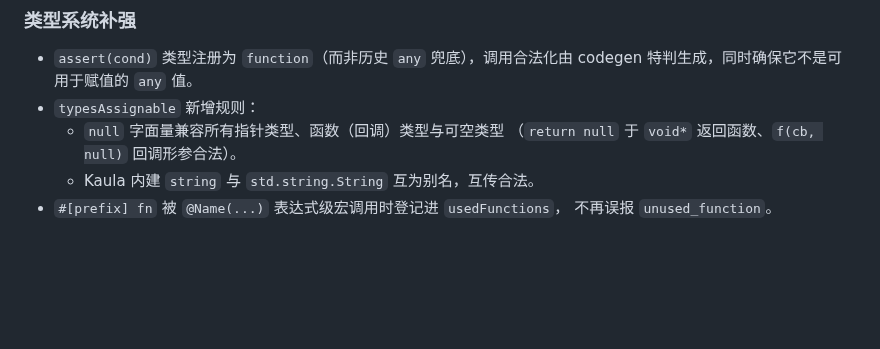
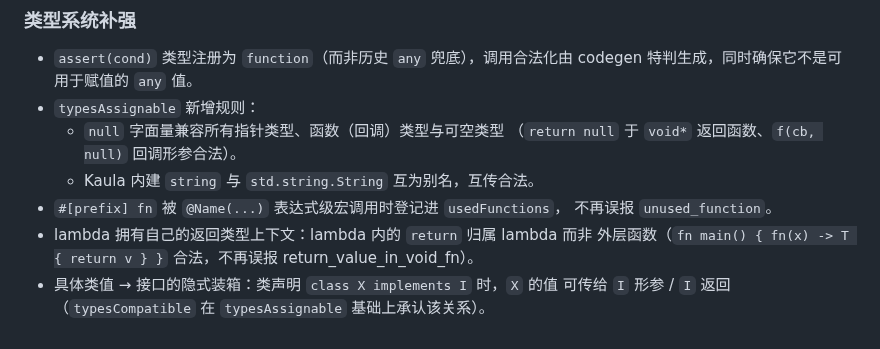
Before and after one commit to kaula-universe/Kaula_language_compiler, a Markdown page: docs/semantic-analysis.md, the part around the change. GitHub-like rendering; blank space fills up the shorter version.

Commit message:
docs(sema): 补 lambda 返回上下文与接口隐式装箱的类型规则说明

```diff
--- a/docs/semantic-analysis.md
+++ b/docs/semantic-analysis.md
@@ -307,3 +307,9 @@ undefined_function: 'println'
   - Kaula 内建 `string` 与 `std.string.String` 互为别名，互传合法。
 - `#[prefix] fn` 被 `@Name(...)` 表达式级宏调用时登记进 `usedFunctions`，
   不再误报 `unused_function`。
+- lambda 拥有自己的返回类型上下文：lambda 内的 `return` 归属 lambda 而非
+  外层函数（`fn main() { fn(x) -> T { return v } }` 合法，不再误报
+  return_value_in_void_fn）。
+- 具体类值 → 接口的隐式装箱：类声明 `class X implements I` 时，`X` 的值
+  可传给 `I` 形参 / `I` 返回（`typesCompatible` 在 `typesAssignable`
+  基础上承认该关系）。
```
